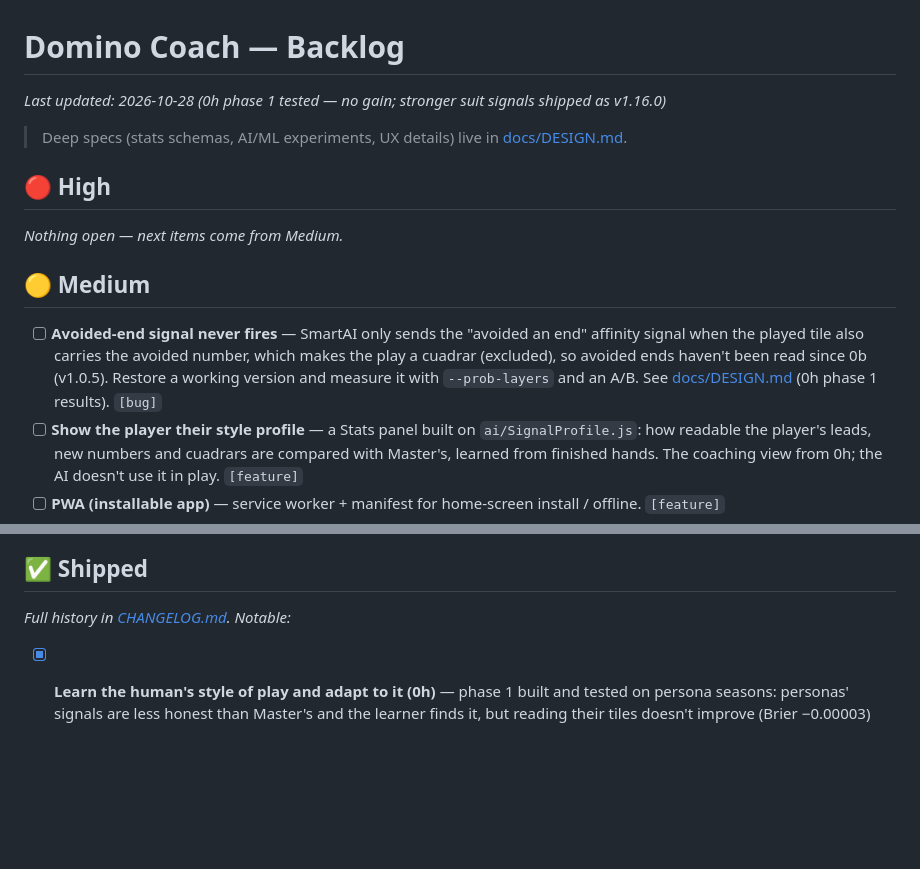
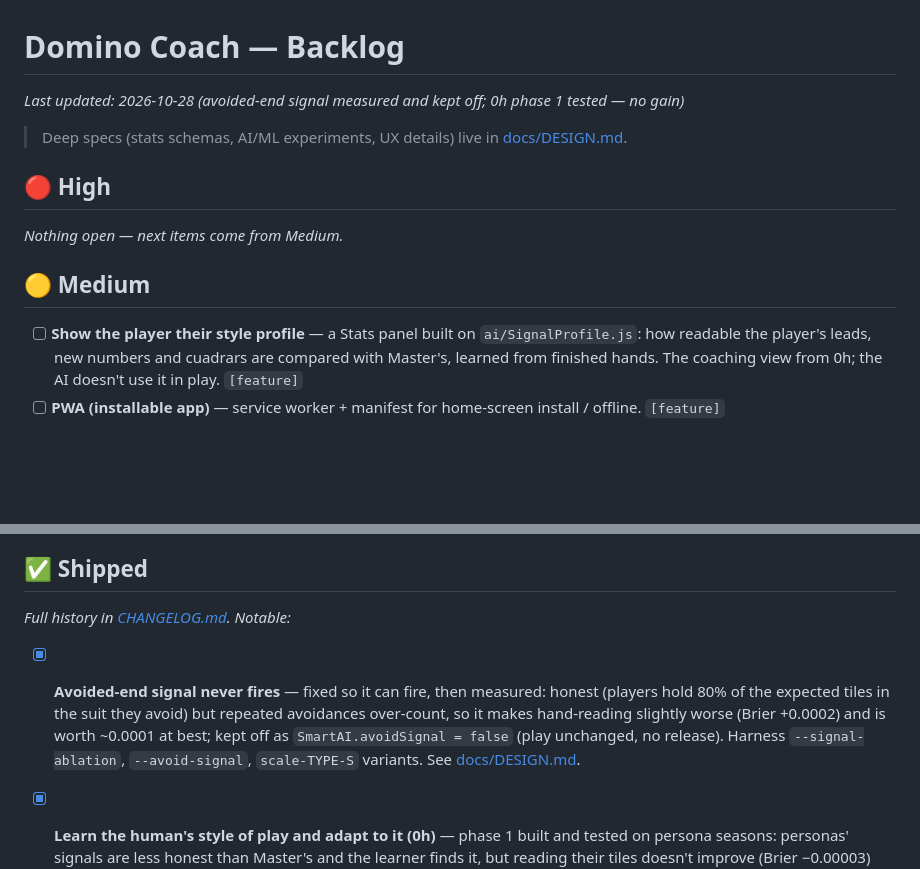
Before and after one commit to MarAlons0/domino-advisor, a Markdown page: BACKLOG.md, 2 parts joined by grey strips. GitHub-like rendering; blank space fills up the shorter version.

```diff
--- a/BACKLOG.md
+++ b/BACKLOG.md
@@ -1,5 +1,5 @@
 # Domino Coach — Backlog
-_Last updated: 2026-10-28 (0h phase 1 tested — no gain; stronger suit signals shipped as v1.16.0)_
+_Last updated: 2026-10-28 (avoided-end signal measured and kept off; 0h phase 1 tested — no gain)_
 
 > Deep specs (stats schemas, AI/ML experiments, UX details) live in [docs/DESIGN.md](docs/DESIGN.md).
 
@@ -7,7 +7,6 @@ _Last updated: 2026-10-28 (0h phase 1 tested — no gain; stronger suit signals
 _Nothing open — next items come from Medium._
 
 ## 🟡 Medium
-- [ ] **Avoided-end signal never fires** — SmartAI only sends the "avoided an end" affinity signal when the played tile also carries the avoided number, which makes the play a cuadrar (excluded), so avoided ends haven't been read since 0b (v1.0.5). Restore a working version and measure it with `--prob-layers` and an A/B. See [docs/DESIGN.md](docs/DESIGN.md) (0h phase 1 results). `[bug]`
 - [ ] **Show the player their style profile** — a Stats panel built on `ai/SignalProfile.js`: how readable the player's leads, new numbers and cuadrars are compared with Master's, learned from finished hands. The coaching view from 0h; the AI doesn't use it in play. `[feature]`
 - [ ] **PWA (installable app)** — service worker + manifest for home-screen install / offline. `[feature]`
 - [ ] **AI enhancements (0)** — validate any weight/strategy change with the A/B tournament harness. See [docs/DESIGN.md](docs/DESIGN.md). `[feature]`
@@ -37,6 +36,7 @@ _Nothing open — next items come from Medium._
 
 ## ✅ Shipped
 _Full history in [CHANGELOG.md](CHANGELOG.md). Notable:_
+- [x] **Avoided-end signal never fires** — fixed so it can fire, then measured: honest (players hold 80% of the expected tiles in the suit they avoid) but repeated avoidances over-count, so it makes hand-reading slightly worse (Brier +0.0002) and is worth ~0.0001 at best; kept off as `SmartAI.avoidSignal = false` (play unchanged, no release). Harness `--signal-ablation`, `--avoid-signal`, `scale-TYPE-S` variants. See [docs/DESIGN.md](docs/DESIGN.md).
 - [x] **Learn the human's style of play and adapt to it (0h)** — phase 1 built and tested on persona seasons: personas' signals are less honest than Master's and the learner finds it, but reading their tiles doesn't improve (Brier −0.00003) and win rate doesn't move (−0.7 ± 5.1); not used in play, phase 2 shelved (no release). See [docs/DESIGN.md](docs/DESIGN.md).
 - [x] **Trust the suit signals more** — the AI samples hidden hands with the suit affinities cubed: Master 54.1% vs the previous version (CI 51.9–56.3), hand-reading Brier 0.2061 → 0.2038 — v1.16.0
 - [x] **Quantify tile-probability predictions at scale (0c)** — phases 1–2: passes do 66% of the hand-reading, tile counts 14%, suit signals 16%, joint sampling 4%, calibration ~0; the signals are under-trusted (the drift Platt corrects comes from them); harness `--prob-layers` (no release). Phase 3 splits optional. See [docs/DESIGN.md](docs/DESIGN.md).
```
Also changed, not shown: docs/DESIGN.md (+19 -1 lines).
